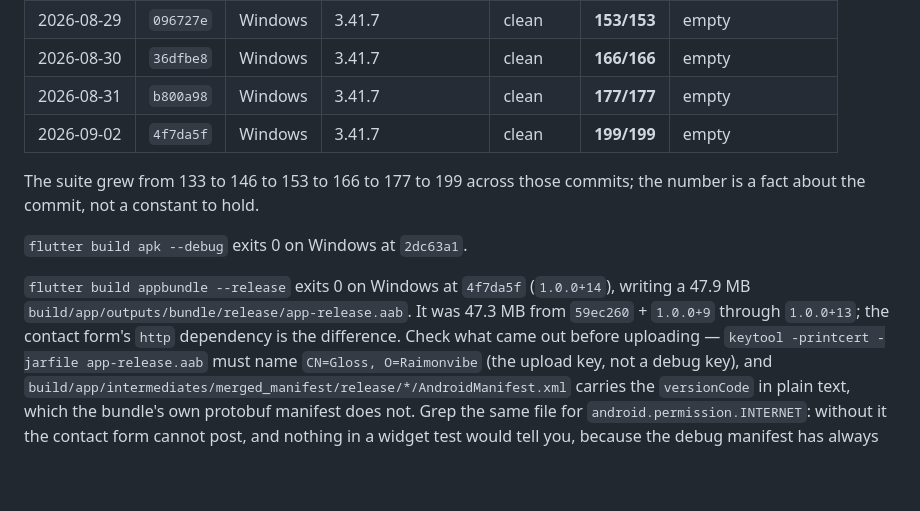
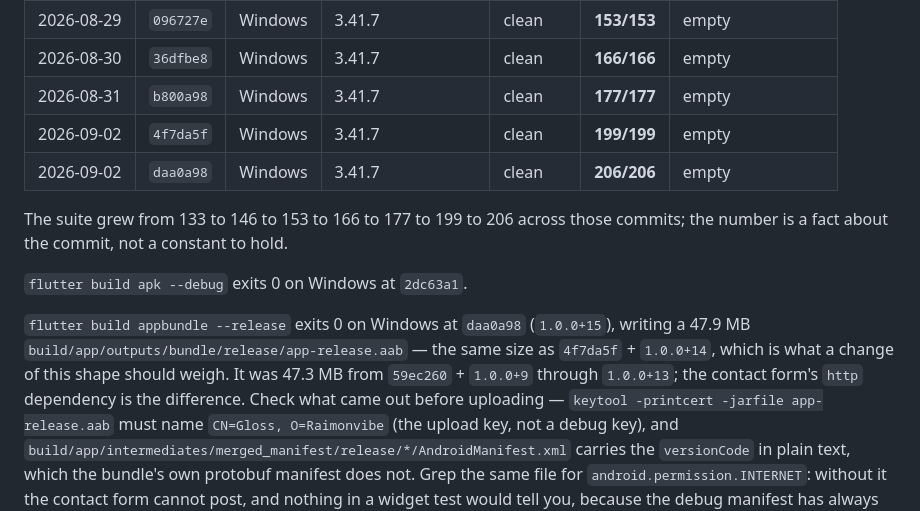
Before and after one commit to raimonvibe/gloss, a Markdown page: CLAUDE.md, the part around the change. Rendered like a GitHub page; blank space fills up the shorter version.

Commit message:
Move the baseline to 1.0.0+15
Windows / Flutter 3.41.7 at daa0a98: analyze clean, 206/206,
untranslated.json empty, appbundle exits 0 at 47.9 MB with the upload key
(CN=Gloss, O=Raimonvibe), versionCode 15 and INTERNET in the merged
manifest.

Co-Authored-By: Claude Opus 5 <noreply@anthropic.com>

```diff
--- a/CLAUDE.md
+++ b/CLAUDE.md
@@ -365,15 +365,17 @@ A baseline means nothing without the commit it was taken at:
 | 2026-08-30 | `36dfbe8` | Windows | 3.41.7 | clean | **166/166** | empty |
 | 2026-08-31 | `b800a98` | Windows | 3.41.7 | clean | **177/177** | empty |
 | 2026-09-02 | `4f7da5f` | Windows | 3.41.7 | clean | **199/199** | empty |
+| 2026-09-02 | `daa0a98` | Windows | 3.41.7 | clean | **206/206** | empty |
 
-The suite grew from 133 to 146 to 153 to 166 to 177 to 199 across those commits; the
-number is a fact about the commit, not a constant to hold.
+The suite grew from 133 to 146 to 153 to 166 to 177 to 199 to 206 across those commits;
+the number is a fact about the commit, not a constant to hold.
 
 `flutter build apk --debug` exits 0 on Windows at `2dc63a1`.
 
-`flutter build appbundle --release` exits 0 on Windows at `4f7da5f` (`1.0.0+14`), writing
-a 47.9 MB `build/app/outputs/bundle/release/app-release.aab`. It was 47.3 MB from
-`59ec260` + `1.0.0+9` through `1.0.0+13`; the contact form's `http` dependency is the
+`flutter build appbundle --release` exits 0 on Windows at `daa0a98` (`1.0.0+15`), writing
+a 47.9 MB `build/app/outputs/bundle/release/app-release.aab` — the same size as
+`4f7da5f` + `1.0.0+14`, which is what a change of this shape should weigh. It was 47.3 MB
+from `59ec260` + `1.0.0+9` through `1.0.0+13`; the contact form's `http` dependency is the
 difference. Check what came out before uploading —
 `keytool -printcert -jarfile app-release.aab` must name `CN=Gloss, O=Raimonvibe` (the
 upload key, not a debug key), and
```
